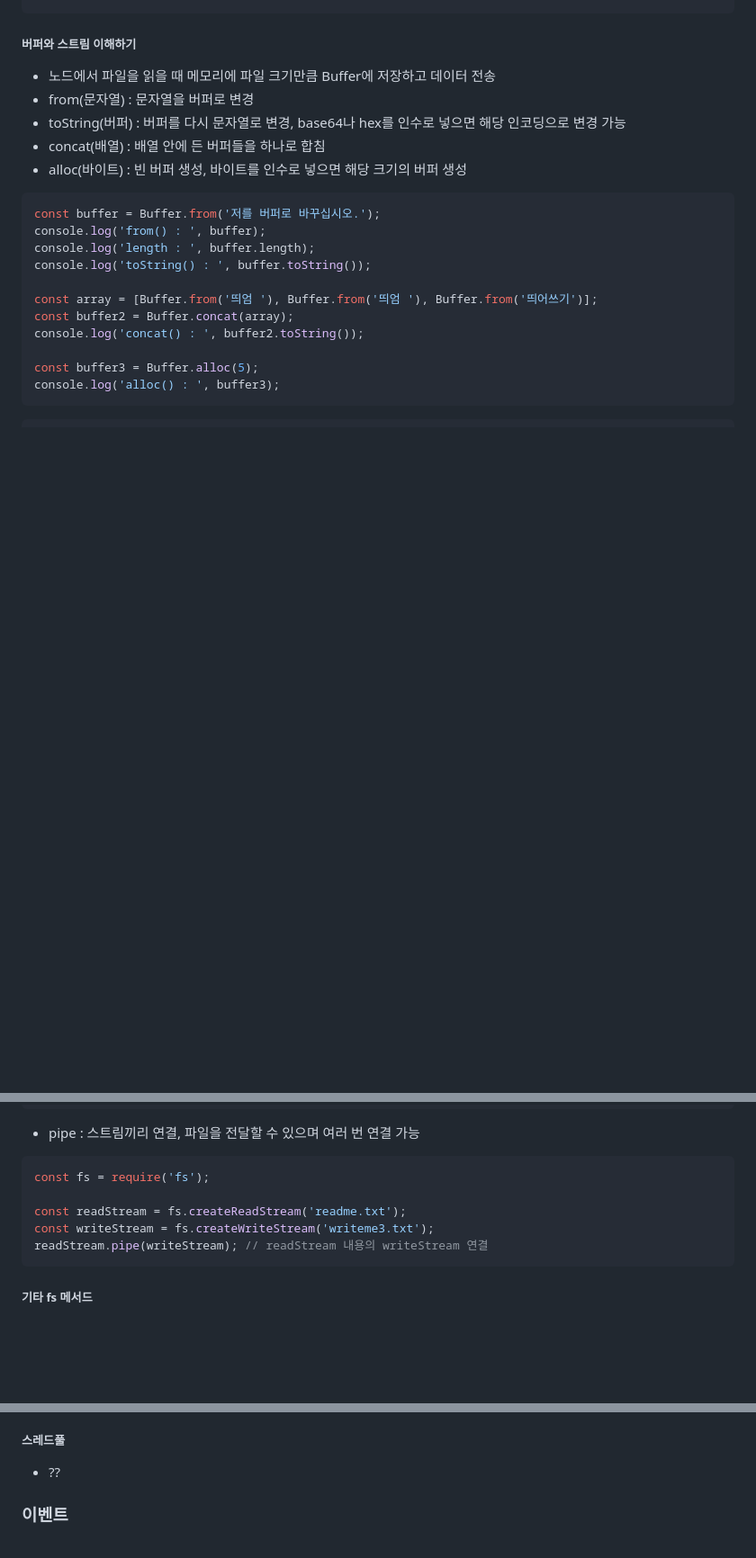
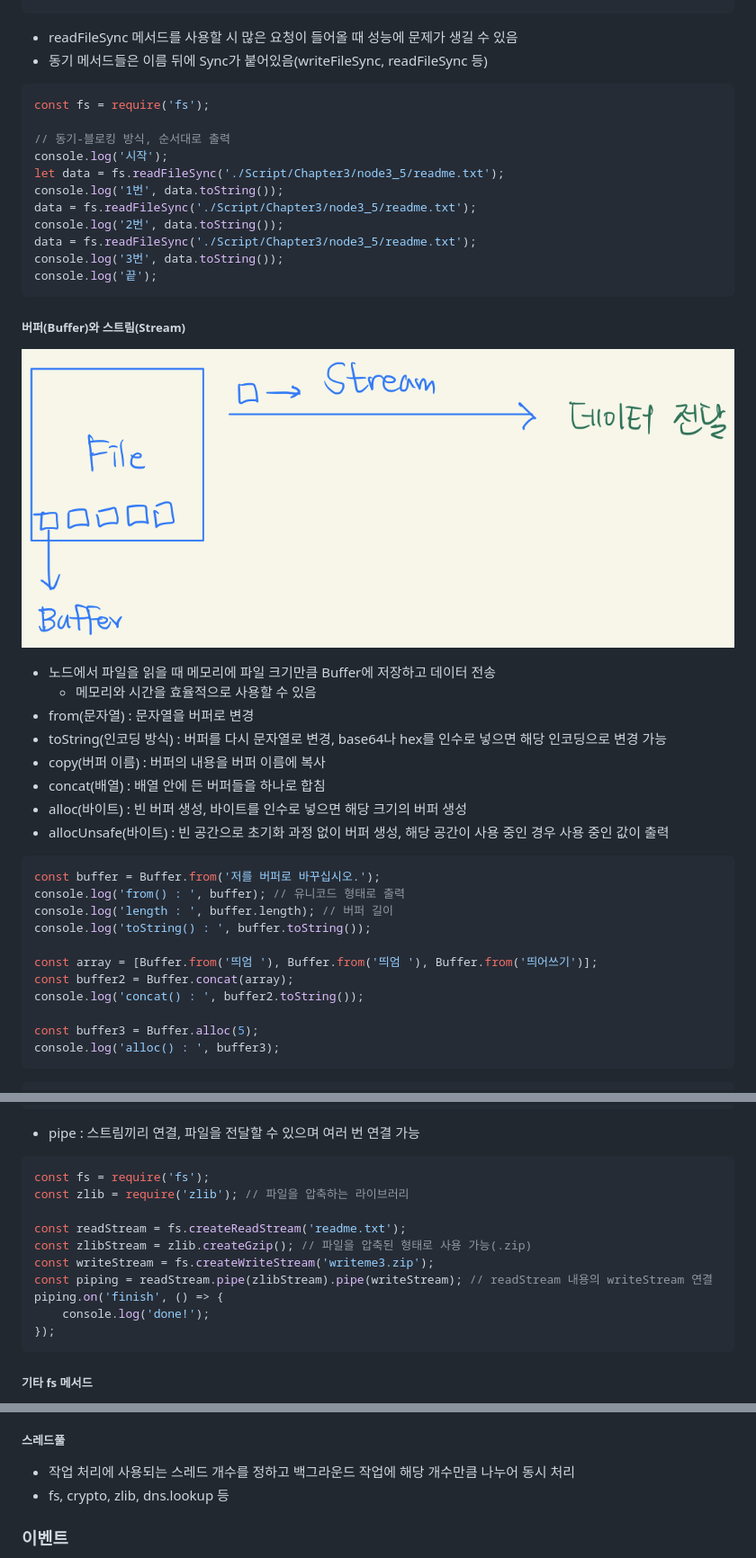
Before and after one commit to Laeti-Park/Node-Js-Textbook, a Markdown page: Markdown/Chapter3.md, 3 parts joined by grey strips. Shown: that part at 90% size. GitHub-like rendering; pictures changed too: Image/img3-4.png (added); blank space fills up the shorter version.

Commit message:
Update Chapter3

````diff
--- a/Markdown/Chapter3.md
+++ b/Markdown/Chapter3.md
@@ -787,16 +773,36 @@ fs.readFile('./Script/Chapter3/node3_5/readme.txt')
     });
 ```
 
-##### 버퍼와 스트림 이해하기
+- readFileSync 메서드를 사용할 시 많은 요청이 들어올 때 성능에 문제가 생길 수 있음
+- 동기 메서드들은 이름 뒤에 Sync가 붙어있음(writeFileSync, readFileSync 등)
+```javascript
+const fs = require('fs');
+
+// 동기-블로킹 방식, 순서대로 출력
+console.log('시작');
+let data = fs.readFileSync('./Script/Chapter3/node3_5/readme.txt');
+console.log('1번', data.toString());
+data = fs.readFileSync('./Script/Chapter3/node3_5/readme.txt');
+console.log('2번', data.toString());
+data = fs.readFileSync('./Script/Chapter3/node3_5/readme.txt');
+console.log('3번', data.toString());
+console.log('끝');
+```
+
+##### 버퍼(Buffer)와 스트림(Stream)
+![](../Image/img3-4.png)
 - 노드에서 파일을 읽을 때 메모리에 파일 크기만큼 Buffer에 저장하고 데이터 전송
+  - 메모리와 시간을 효율적으로 사용할 수 있음
 - from(문자열) : 문자열을 버퍼로 변경
-- toString(버퍼) : 버퍼를 다시 문자열로 변경, base64나 hex를 인수로 넣으면 해당 인코딩으로 변경 가능
+- toString(인코딩 방식) : 버퍼를 다시 문자열로 변경, base64나 hex를 인수로 넣으면 해당 인코딩으로 변경 가능
+- copy(버퍼 이름) : 버퍼의 내용을 버퍼 이름에 복사
 - concat(배열) : 배열 안에 든 버퍼들을 하나로 합침
 - alloc(바이트) : 빈 버퍼 생성, 바이트를 인수로 넣으면 해당 크기의 버퍼 생성
+- allocUnsafe(바이트) : 빈 공간으로 초기화 과정 없이 버퍼 생성, 해당 공간이 사용 중인 경우 사용 중인 값이 출력
 ```javascript
 const buffer = Buffer.from('저를 버퍼로 바꾸십시오.');
-console.log('from() : ', buffer);
-console.log('length : ', buffer.length);
+console.log('from() : ', buffer); // 유니코드 형태로 출력
+console.log('length : ', buffer.length); // 버퍼 길이
 console.log('toString() : ', buffer.toString());
 
 const array = [Buffer.from('띄엄 '), Buffer.from('띄엄 '), Buffer.from('띄어쓰기')];
@@ -868,10 +874,15 @@ writeStream.end();
 - pipe : 스트림끼리 연결, 파일을 전달할 수 있으며 여러 번 연결 가능
 ```javascript
 const fs = require('fs');
+const zlib = require('zlib'); // 파일을 압축하는 라이브러리
 
 const readStream = fs.createReadStream('readme.txt');
-const writeStream = fs.createWriteStream('writeme3.txt');
-readStream.pipe(writeStream); // readStream 내용의 writeStream 연결
+const zlibStream = zlib.createGzip(); // 파일을 압축된 형태로 사용 가능(.zip)
+const writeStream = fs.createWriteStream('writeme3.zip');
+const piping = readStream.pipe(zlibStream).pipe(writeStream); // readStream 내용의 writeStream 연결
+piping.on('finish', () => {
+    console.log('done!');
+});
 ```
 
 ##### 기타 fs 메서드
@@ -892,8 +903,8 @@ readStream.pipe(writeStream); // readStream 내용의 writeStream 연결
 - fs.watch(경로) : 파일/폴더 변경 사항 감지
 
 ##### 스레드풀
-- ??
-
+- 작업 처리에 사용되는 스레드 개수를 정하고 백그라운드 작업에 해당 개수만큼 나누어 동시 처리
+- fs, crypto, zlib, dns.lookup 등
 
 ### 이벤트
 - 이벤트 만들기
````
Also changed, not shown: other parts of Markdown/Chapter3.md (+42 -21 lines), 10 other files.
